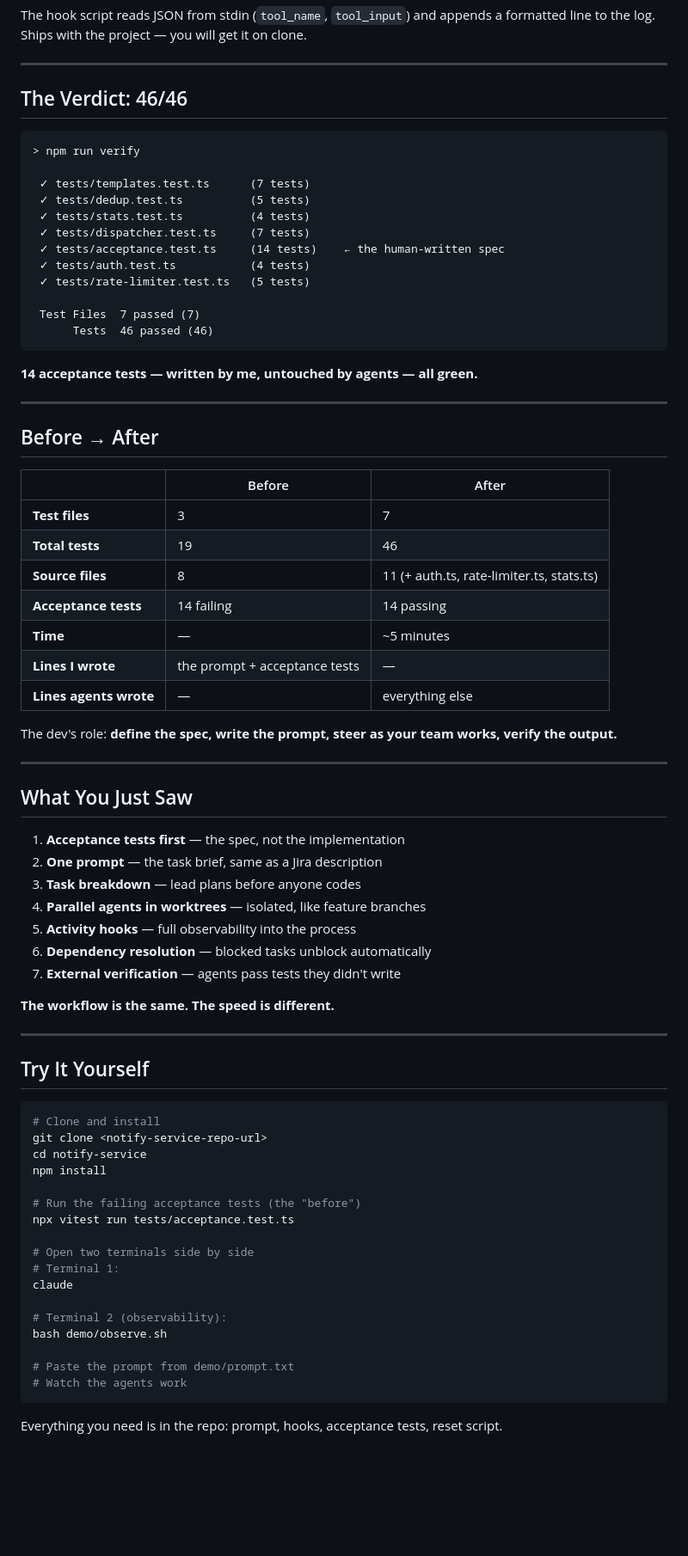
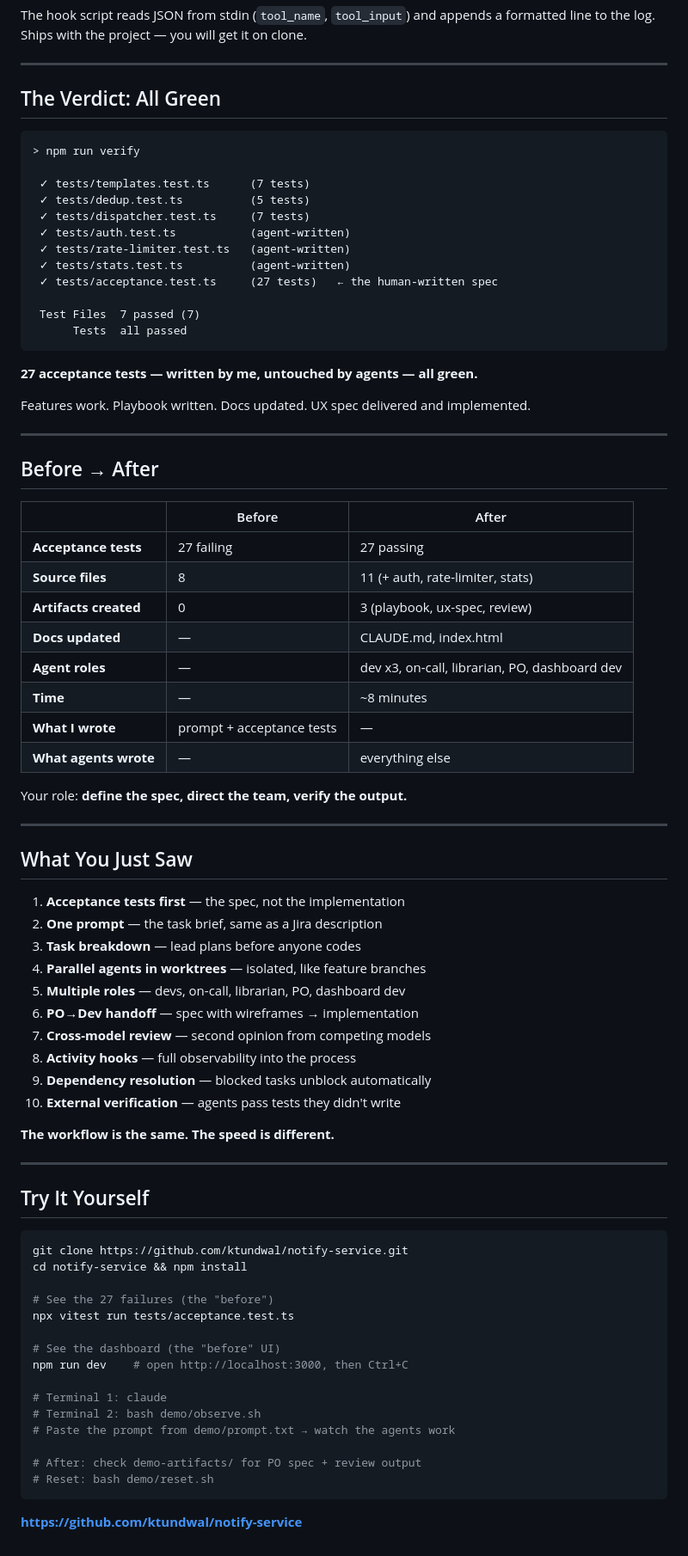
Before and after one commit to ktundwal/notify-service, a Markdown page: deck.md, the part around one of its changes. Shown at 86% size. GitHub-like rendering; blank space fills up the shorter version.

````diff
--- a/deck.md
+++ b/deck.md
@@ -443,27 +477,29 @@ SPEAKER: "Hooks are how you get observability. Every tool call fires a hook. The
 
 ---
 
-## The Verdict: 46/46
+## The Verdict: All Green
 
 ```
 > npm run verify
 
  ✓ tests/templates.test.ts      (7 tests)
  ✓ tests/dedup.test.ts          (5 tests)
- ✓ tests/stats.test.ts          (4 tests)
  ✓ tests/dispatcher.test.ts     (7 tests)
- ✓ tests/acceptance.test.ts     (14 tests)    ← the human-written spec
- ✓ tests/auth.test.ts           (4 tests)
- ✓ tests/rate-limiter.test.ts   (5 tests)
+ ✓ tests/auth.test.ts           (agent-written)
+ ✓ tests/rate-limiter.test.ts   (agent-written)
+ ✓ tests/stats.test.ts          (agent-written)
+ ✓ tests/acceptance.test.ts     (27 tests)   ← the human-written spec
 
  Test Files  7 passed (7)
-      Tests  46 passed (46)
+      Tests  all passed
 ```
 
-**14 acceptance tests — written by me, untouched by agents — all green.**
+**27 acceptance tests — written by me, untouched by agents — all green.**
+
+Features work. Playbook written. Docs updated. UX spec delivered and implemented.
 
 <!--
-SPEAKER: "46 tests. 14 of those are the acceptance tests I wrote before the agents started. They didn't modify my spec — they wrote code that satisfies it. This is the quality gate. Same as your QA team signing off."
+SPEAKER: "27 acceptance tests I wrote before the agents started. They didn't modify my spec — they wrote code, a runbook, updated docs, and delivered a UX spec that satisfies it. This is the quality gate."
 -->
 
 ---
@@ -472,18 +508,19 @@ SPEAKER: "46 tests. 14 of those are the acceptance tests I wrote before the agen
 
 | | Before | After |
 |---|---|---|
-| **Test files** | 3 | 7 |
-| **Total tests** | 19 | 46 |
-| **Source files** | 8 | 11 (+ auth.ts, rate-limiter.ts, stats.ts) |
-| **Acceptance tests** | 14 failing | 14 passing |
-| **Time** | — | ~5 minutes |
-| **Lines I wrote** | the prompt + acceptance tests | — |
-| **Lines agents wrote** | — | everything else |
+| **Acceptance tests** | 27 failing | 27 passing |
+| **Source files** | 8 | 11 (+ auth, rate-limiter, stats) |
+| **Artifacts created** | 0 | 3 (playbook, ux-spec, review) |
+| **Docs updated** | — | CLAUDE.md, index.html |
+| **Agent roles** | — | dev x3, on-call, librarian, PO, dashboard dev |
+| **Time** | — | ~8 minutes |
+| **What I wrote** | prompt + acceptance tests | — |
+| **What agents wrote** | — | everything else |
 
-The dev's role: **define the spec, write the prompt, steer as your team works, verify the output.**
+Your role: **define the spec, direct the team, verify the output.**
 
 <!--
-SPEAKER: "I wrote the acceptance tests and the prompt. That's it. The agents wrote the middleware, the rate limiter, the stats endpoint, the storage query, the unit tests, the wiring. My job was to define what 'done' looks like and verify they got there."
+SPEAKER: "I wrote the acceptance tests and the prompt. The agents wrote the features, the runbook, updated the docs, reviewed the UX, and improved the dashboard. Seven distinct roles, all coordinated through task dependencies."
 -->
 
 ---
@@ -494,14 +531,17 @@ SPEAKER: "I wrote the acceptance tests and the prompt. That's it. The agents wro
 2. **One prompt** — the task brief, same as a Jira description
 3. **Task breakdown** — lead plans before anyone codes
 4. **Parallel agents in worktrees** — isolated, like feature branches
-5. **Activity hooks** — full observability into the process
-6. **Dependency resolution** — blocked tasks unblock automatically
-7. **External verification** — agents pass tests they didn't write
+5. **Multiple roles** — devs, on-call, librarian, PO, dashboard dev
+6. **PO→Dev handoff** — spec with wireframes → implementation
+7. **Cross-model review** — second opinion from competing models
+8. **Activity hooks** — full observability into the process
+9. **Dependency resolution** — blocked tasks unblock automatically
+10. **External verification** — agents pass tests they didn't write
 
 **The workflow is the same. The speed is different.**
 
 <!--
-SPEAKER: "The process maps 1:1 to how your team works. The difference is time — three agents in 5 minutes instead of three devs in a sprint."
+SPEAKER: "The process maps 1:1 to how your team works. Not just coding — operational readiness, documentation, product review, cross-role handoffs. The difference is time."
 -->
 
 ---
@@ -511,27 +551,25 @@ SPEAKER: "The process maps 1:1 to how your team works. The difference is time
 ## Try It Yourself
 
 ```bash
-# Clone and install
-git clone <notify-service-repo-url>
-cd notify-service
-npm install
+git clone https://github.com/ktundwal/notify-service.git
+cd notify-service && npm install
 
-# Run the failing acceptance tests (the "before")
+# See the 27 failures (the "before")
 npx vitest run tests/acceptance.test.ts
 
-# Open two terminals side by side
-# Terminal 1:
-claude
+# See the dashboard (the "before" UI)
+npm run dev    # open http://localhost:3000, then Ctrl+C
 
-# Terminal 2 (observability):
-bash demo/observe.sh
+# Terminal 1: claude
+# Terminal 2: bash demo/observe.sh
+# Paste the prompt from demo/prompt.txt → watch the agents work
 
-# Paste the prompt from demo/prompt.txt
-# Watch the agents work
+# After: check demo-artifacts/ for PO spec + review output
+# Reset: bash demo/reset.sh
 ```
 
-Everything you need is in the repo: prompt, hooks, acceptance tests, reset script.
+**https://github.com/ktundwal/notify-service**
 
 <!--
-SPEAKER: "The repo has everything. Clone it, run the acceptance tests to see them fail, paste the prompt, watch the agents. The hooks are pre-configured — you'll see the activity log in real time. After the demo, run bash demo/reset.sh to start fresh."
+SPEAKER: "The repo has everything. Clone it, see the 27 failures, look at the dashboard, paste the prompt, watch the agents. After they finish, check demo-artifacts/ for the PO's UX spec and cross-model review. Reset and try again anytime."
 -->
````
Also changed, not shown: other parts of deck.md (+140 -106 lines).
